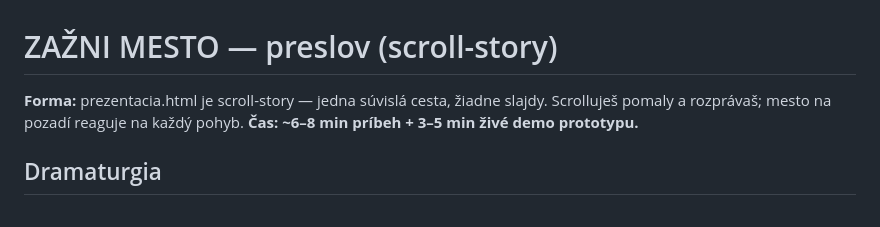
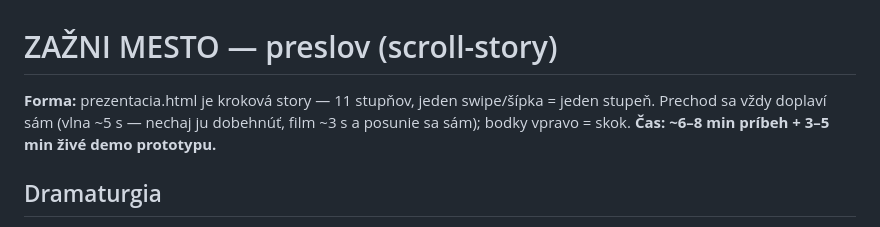
Before and after one commit to leumasdam/zazni-mesto, a Markdown page: PRESLOV.md, the part around the change. GitHub-like rendering.

Commit message:
Preslov: kroková forma

```diff
--- a/PRESLOV.md
+++ b/PRESLOV.md
@@ -1,7 +1,7 @@
 # ZAŽNI MESTO — preslov (scroll-story)
 
-**Forma:** prezentacia.html je scroll-story — jedna súvislá cesta, žiadne slajdy.
-Scrolluješ pomaly a rozprávaš; mesto na pozadí reaguje na každý pohyb.
+**Forma:** prezentacia.html je kroková story — 11 stupňov, jeden swipe/šípka = jeden stupeň.
+Prechod sa vždy doplaví sám (vlna ~5 s — nechaj ju dobehnúť, film ~3 s a posunie sa sám); bodky vpravo = skok.
 **Čas: ~6–8 min príbeh + 3–5 min živé demo prototypu.**
 
 ## Dramaturgia
```
